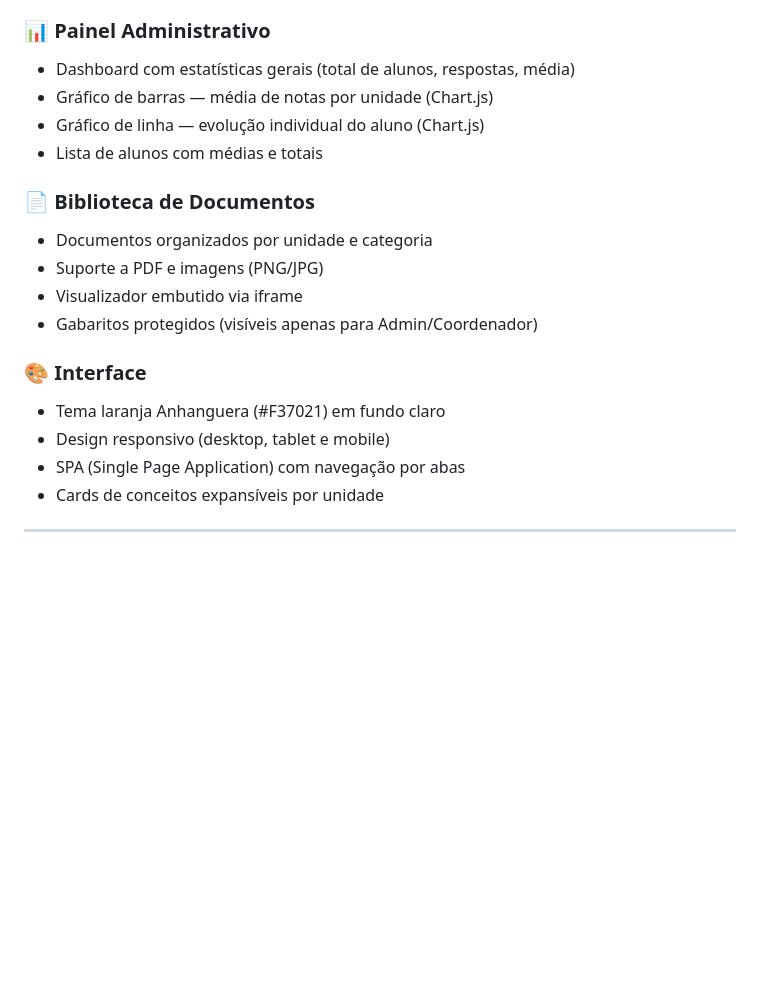
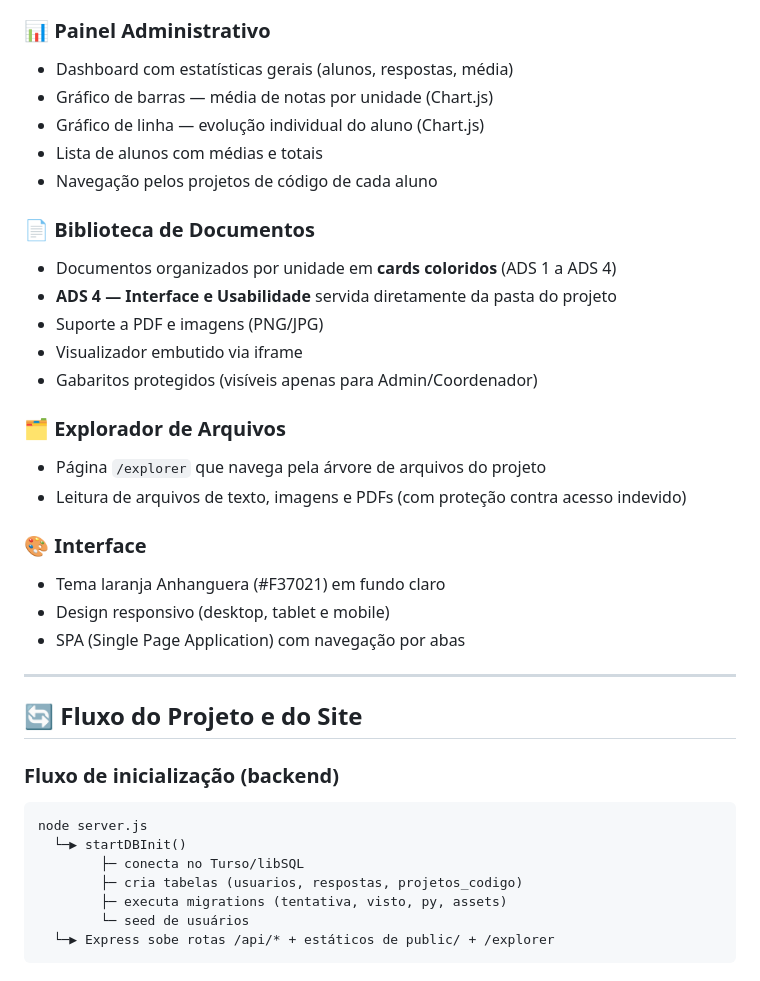
Before and after one commit to dansfisica85/adsanhanguera, a Markdown page: README.md, the part around one of its changes. Drawn GitHub-style; blank space fills up the shorter version.

````diff
--- a/README.md
+++ b/README.md
@@ -49,21 +76,44 @@ Plataforma educacional completa desenvolvida para o curso de **Análise e Desenv
 
 ### 📊 Painel Administrativo
 
-- Dashboard com estatísticas gerais (total de alunos, respostas, média)
+- Dashboard com estatísticas gerais (alunos, respostas, média)
 - Gráfico de barras — média de notas por unidade (Chart.js)
 - Gráfico de linha — evolução individual do aluno (Chart.js)
 - Lista de alunos com médias e totais
+- Navegação pelos projetos de código de cada aluno
 
 ### 📄 Biblioteca de Documentos
 
-- Documentos organizados por unidade e categoria
+- Documentos organizados por unidade em **cards coloridos** (ADS 1 a ADS 4)
+- **ADS 4 — Interface e Usabilidade** servida diretamente da pasta do projeto
 - Suporte a PDF e imagens (PNG/JPG)
 - Visualizador embutido via iframe
 - Gabaritos protegidos (visíveis apenas para Admin/Coordenador)
+
+### 🗂 Explorador de Arquivos
+
+- Página `/explorer` que navega pela árvore de arquivos do projeto
+- Leitura de arquivos de texto, imagens e PDFs (com proteção contra acesso indevido)
 
 ### 🎨 Interface
 
 - Tema laranja Anhanguera (#F37021) em fundo claro
 - Design responsivo (desktop, tablet e mobile)
 - SPA (Single Page Application) com navegação por abas
-- Cards de conceitos expansíveis por unidade
+
+---
+
+## 🔄 Fluxo do Projeto e do Site
+
+### Fluxo de inicialização (backend)
+
+```
+node server.js
+  └─▶ startDBInit()
+        ├─ conecta no Turso/libSQL
+        ├─ cria tabelas (usuarios, respostas, projetos_codigo)
+        ├─ executa migrations (tentativa, visto, py, assets)
+        └─ seed de usuários
+  └─▶ Express sobe rotas /api/* + estáticos de public/ + /explorer
+```
+
````
Also changed, not shown: other parts of README.md (+112 -30 lines).
